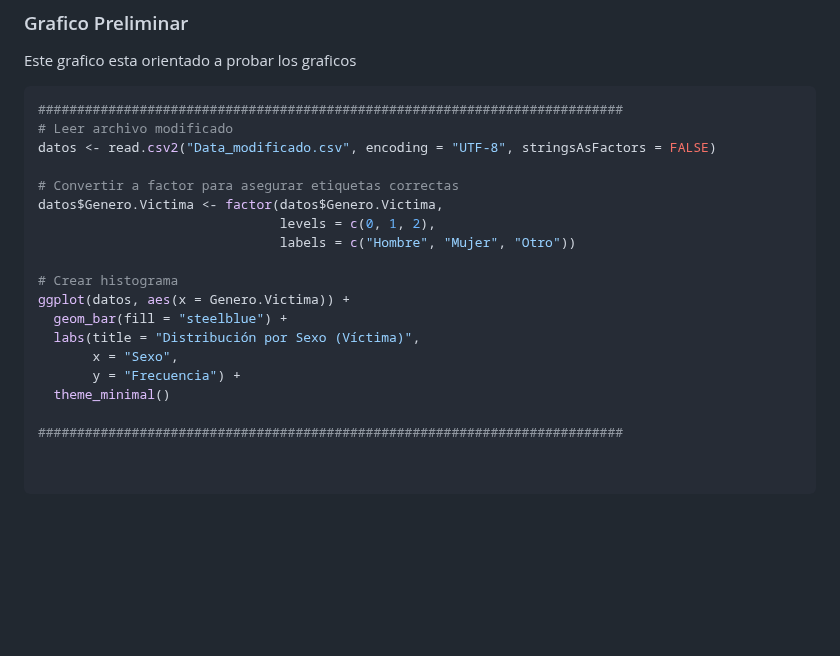
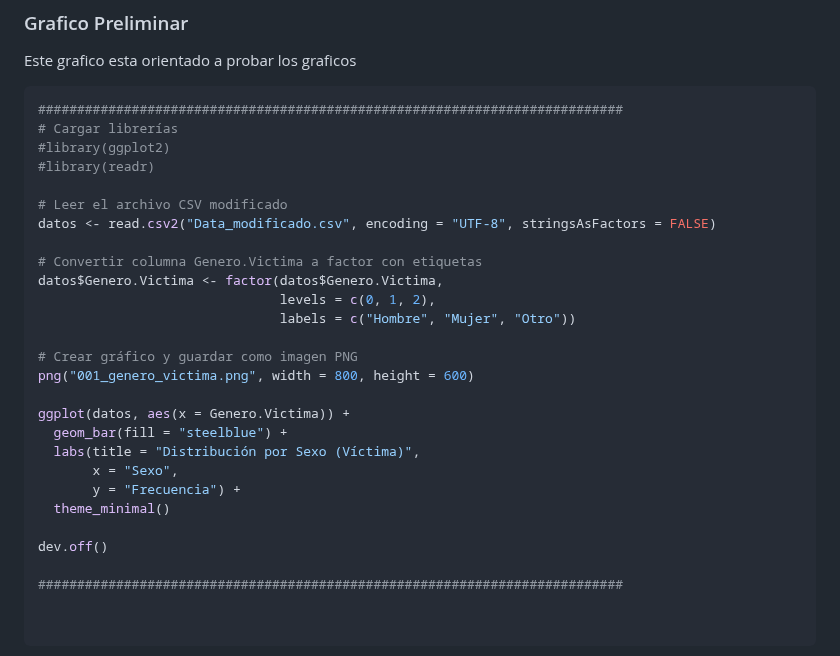
Before and after one commit to GuidoRiosCiaffaroni/Proyecto-R, a Markdown page: README.md, the part around one of its changes. Rendered like a GitHub page; blank space fills up the shorter version.

````diff
--- a/README.md
+++ b/README.md
@@ -818,15 +818,21 @@ write.csv2(datos, "Data_Final.csv", fileEncoding = "UTF-8", row.names = FALSE)
 Este grafico esta orientado a probar los graficos
 ```bash
 ###########################################################################
-# Leer archivo modificado
+# Cargar librerías
+#library(ggplot2)
+#library(readr)
+
+# Leer el archivo CSV modificado
 datos <- read.csv2("Data_modificado.csv", encoding = "UTF-8", stringsAsFactors = FALSE)
 
-# Convertir a factor para asegurar etiquetas correctas
+# Convertir columna Genero.Victima a factor con etiquetas
 datos$Genero.Victima <- factor(datos$Genero.Victima,
                                levels = c(0, 1, 2),
                                labels = c("Hombre", "Mujer", "Otro"))
 
-# Crear histograma
+# Crear gráfico y guardar como imagen PNG
+png("001_genero_victima.png", width = 800, height = 600)
+
 ggplot(datos, aes(x = Genero.Victima)) +
   geom_bar(fill = "steelblue") +
   labs(title = "Distribución por Sexo (Víctima)",
@@ -834,6 +840,8 @@ ggplot(datos, aes(x = Genero.Victima)) +
        y = "Frecuencia") +
   theme_minimal()
 
+dev.off()
+
 ###########################################################################
 
 
````
Also changed, not shown: other parts of README.md (+1 -1 lines).
